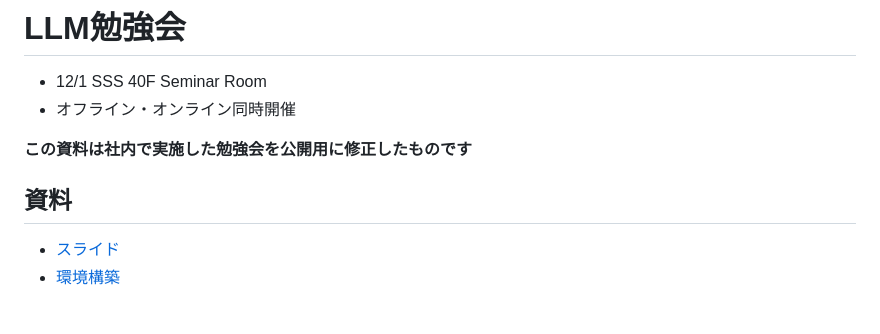
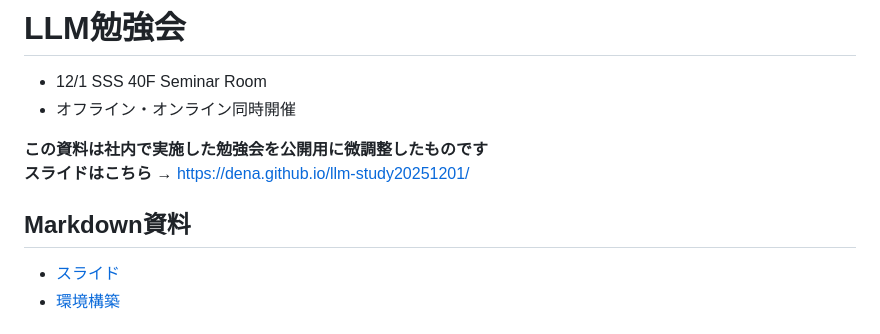
Before and after one commit to takattty/llm-study20251201, a Markdown page: README.md, the part around the change. Rendered like a GitHub page.

Commit message:
add link

```diff
--- a/README.md
+++ b/README.md
@@ -2,9 +2,10 @@
 - 12/1 SSS 40F Seminar Room
 - オフライン・オンライン同時開催
 
-**この資料は社内で実施した勉強会を公開用に修正したものです**
+**この資料は社内で実施した勉強会を公開用に微調整したものです**
+**スライドはこちら** → https://dena.github.io/llm-study20251201/
 
-## 資料
+## Markdown資料
 - [スライド](slide.md)
 - [環境構築](setup.md)
 
```
